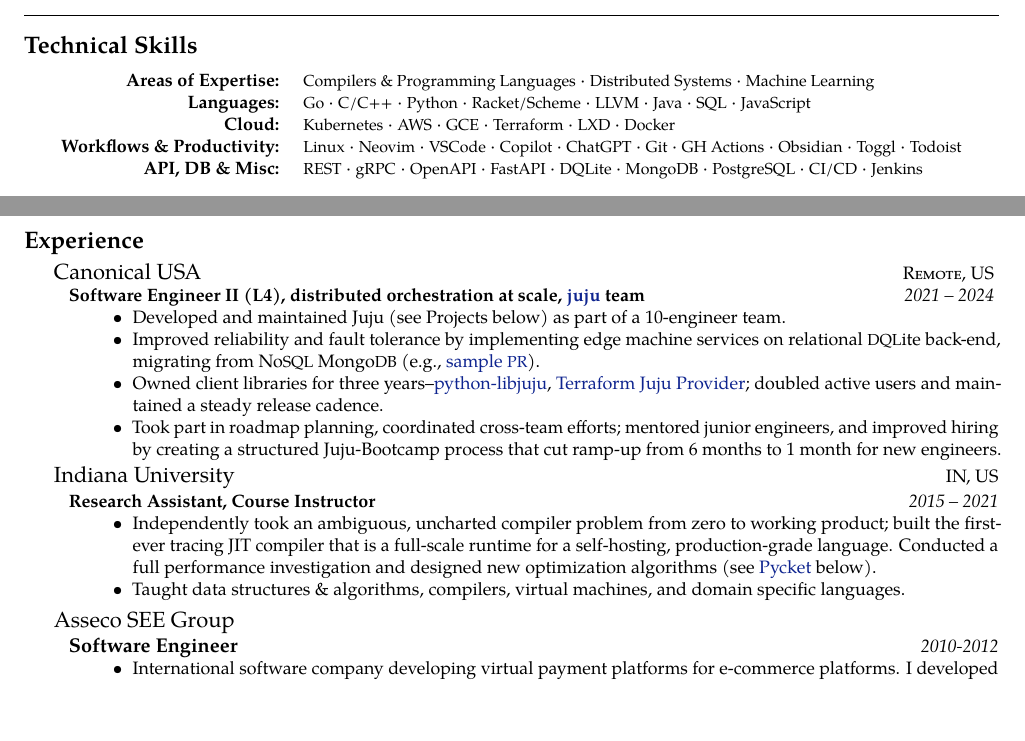
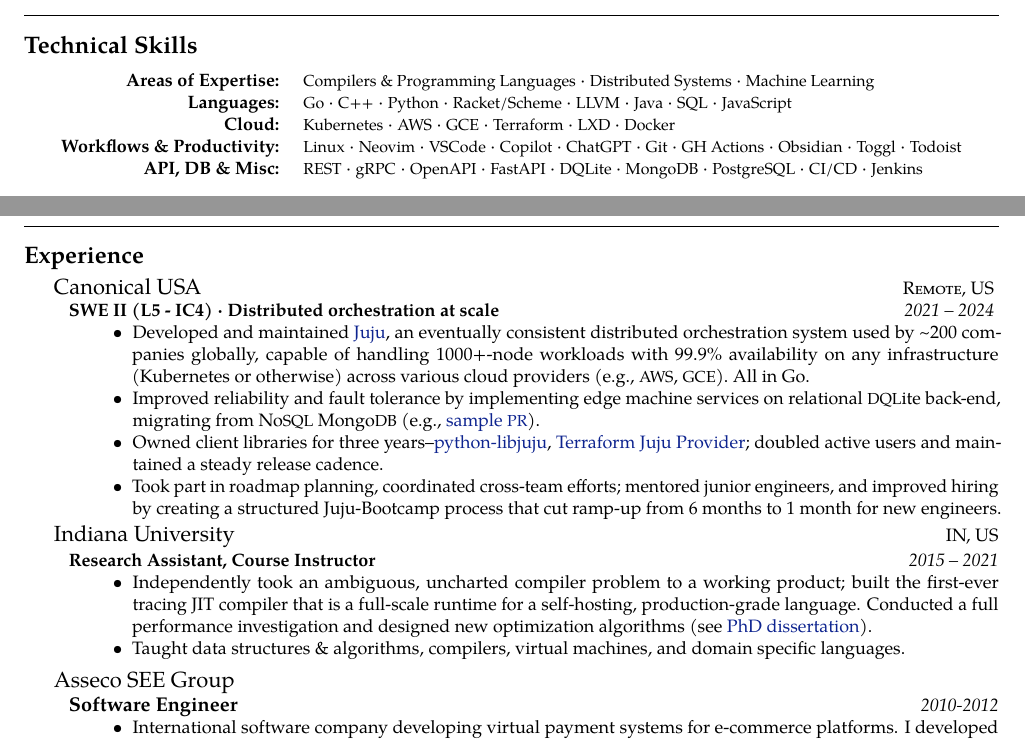
Before and after one commit to cderici/resume, a LaTeX document (pl.tex, which reads src/jobs/asseco.tex, src/jobs/canonical.tex, src/jobs/indiana.tex): two parts of page 1 of 2 before the commit and two parts of page 1 of 3 after it, joined at a grey line, cut so that both start at the same text, the shorter picture padded with empty space. Compiled offline with pdfLaTeX.

Commit message:
improve(jobs): more concise wording

```diff
--- a/src/jobs/asseco.tex
+++ b/src/jobs/asseco.tex
@@ -10,7 +10,7 @@
 {\small \bodytext{
 
 \begin{itemize}
-    \item International software company developing virtual payment platforms for e-commerce platforms. I developed and delivered 3 virtual point-of-sale projects in 2 years. Used Java, Apache Tomcat, Spring, Mercurial, Jira.
+    \item International software company developing virtual payment systems for e-commerce platforms. I developed and delivered 3 virtual point-of-sale projects in 2 years. Used Java, Apache Tomcat, Spring, Mercurial, Jira.
 \end{itemize}
 }}
 }
--- a/src/jobs/canonical.tex
+++ b/src/jobs/canonical.tex
@@ -1,9 +1,9 @@
 %%%%%%%%%%%%%%%%%% CANONICAL %%%%%%%%%%%%%%%%%
 \headedsection{Canonical USA}{\small \textsc{Remote, US}}{
-\headedsubsection{Software Engineer II (L4), distributed orchestration at scale, \myhref{https://github.com/juju/juju}{juju} team}{\small 2021 -- 2024}{
+\headedsubsection{SWE II (L5 - IC4) · Distributed orchestration at scale}{\small 2021 -- 2024}{
 \small \bodytext{
 \begin{itemize}
-  \item Developed and maintained Juju (see Projects below) as part of a 10-engineer team.
+  \item Developed and maintained \myhref{https://github.com/juju/juju}{Juju}, an eventually consistent distributed orchestration system used by \textasciitilde200 companies globally, capable of handling 1000+-node workloads with 99.9\% availability on any infrastructure (Kubernetes or otherwise) across various cloud providers (e.g., \acr{AWS}, \acr{GCE}). All in Go.
   \item Improved reliability and fault tolerance by implementing edge machine services on relational \acr{DQL}ite back-end, migrating from No\acr{SQL} Mongo\acr{DB} (e.g., \myhref{https://github.com/juju/juju/pull/17767}{sample \acr{PR}}).
   \item Owned client libraries for three years--\myhref{https://github.com/juju/python-libjuju/graphs/contributors?from=8\%2F31\%2F2021\&to=7\%2F15\%2F2024}{python-libjuju}, \myhref{https://github.com/juju/terraform-provider-juju/graphs/contributors?from=5\%2F22\%2F2021\&to=12\%2F17\%2F2023}{Terraform Juju Provider}; doubled active users and maintained a steady release cadence.
   \item Took part in roadmap planning, coordinated cross-team efforts; mentored junior engineers, and improved hiring by creating a structured Juju-Bootcamp process that cut ramp-up from 6 months to 1 month for new engineers.
--- a/src/jobs/indiana.tex
+++ b/src/jobs/indiana.tex
@@ -10,7 +10,7 @@
 {\small \bodytext{
 
 \begin{itemize}
-    \item Independently took an ambiguous, uncharted compiler problem from zero to working product; built the first-ever tracing JIT compiler that is a full-scale runtime for a self-hosting, production-grade language. Conducted a full performance investigation and designed new optimization algorithms (see \myhref{https://github.com/pycket/pycket}{Pycket} below).
+    \item Independently took an ambiguous, uncharted compiler problem to a working product; built the first-ever tracing JIT compiler that is a full-scale runtime for a self-hosting, production-grade language. Conducted a full performance investigation and designed new optimization algorithms (see \myhref{https://github.com/cderici/dissertation/releases/download/latest-pdf/thesis.pdf}{PhD dissertation}).
     \item Taught data structures \& algorithms, compilers, virtual machines, and domain specific languages.
 \end{itemize}
 
--- a/src/techskills.tex
+++ b/src/techskills.tex
@@ -4,7 +4,7 @@
 \begin{center}
     \begin{tabular}{@{} r l @{}}
     \textbf{Areas of Expertise:} & \acr{Compilers \& Programming Languages} · \acr{Distributed Systems} · \acr{Machine Learning} \\
-    \textbf{Languages:} & \acr{Go} · \acr{C/C++} · \acr{Python} · \acr{Racket/Scheme} · \acr{LLVM} · \acr{Java} · \acr{SQL} · \acr{JavaScript} \\
+    \textbf{Languages:} & \acr{Go} · \acr{C++} · \acr{Python} · \acr{Racket/Scheme} · \acr{LLVM} · \acr{Java} · \acr{SQL} · \acr{JavaScript} \\
     \textbf{Cloud:} & \acr{Kubernetes} · \acr{AWS} · \acr{GCE} · \acr{Terraform} · \acr{LXD} · \acr{Docker} \\
     \textbf{Workflows \& Productivity:} & \acr{Linux} · \acr{Neovim} · \acr{VSCode} · \acr{Copilot} · \acr{ChatGPT} · \acr{Git} · \acr{GH Actions} · \acr{Obsidian} · \acr{Toggl} · \acr{Todoist} \\
     \textbf{API, DB \& Misc:} & \acr{REST} · \acr{gRPC} · \acr{OpenAPI} · \acr{FastAPI} · \acr{DQLite} · \acr{MongoDB} · \acr{PostgreSQL} · \acr{CI/CD} · \acr{Jenkins} \\
```
